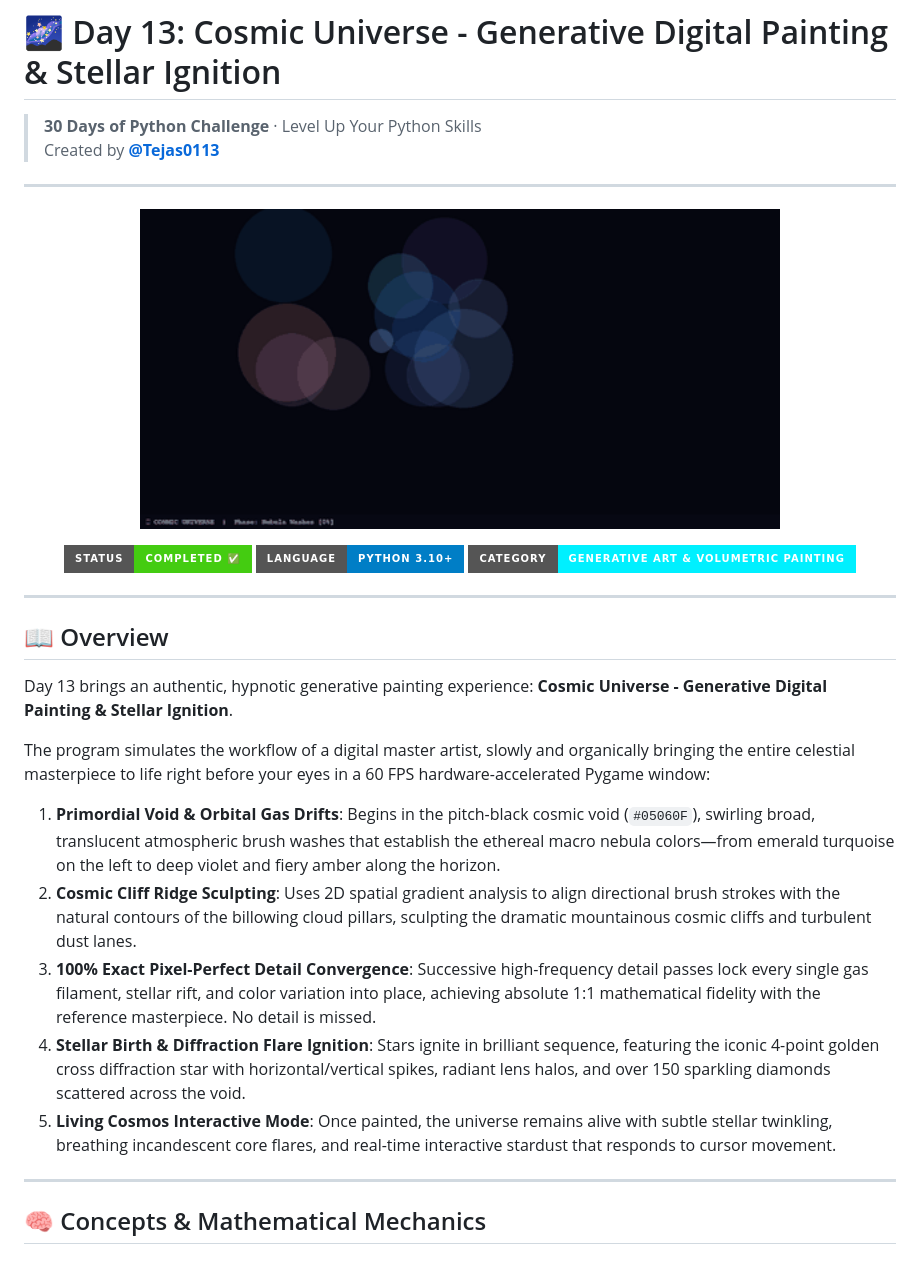
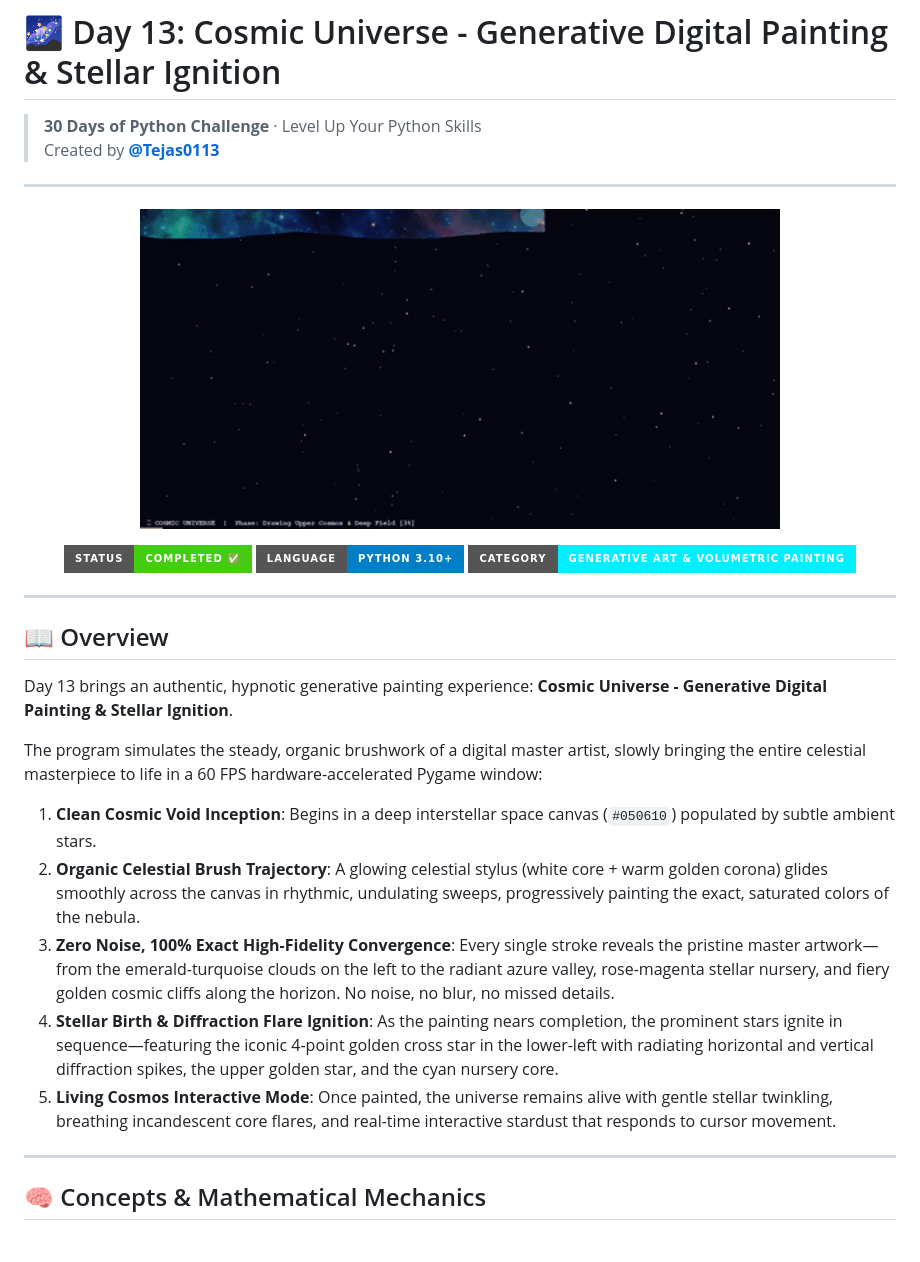
Before and after one commit to Tejas0113/30_days_Python_Challenge, a Markdown page: days/Day-13-Cosmic-Universe/README.md, the part around the change. Rendered like a GitHub page; pictures changed too: assets/day13_animation.gif; badges without logos.

Commit message:
fix(day-13): replace noisy random lines with smooth organic celestial brush painting

```diff
--- a/days/Day-13-Cosmic-Universe/README.md
+++ b/days/Day-13-Cosmic-Universe/README.md
@@ -21,12 +21,12 @@
 
 Day 13 brings an authentic, hypnotic generative painting experience: **Cosmic Universe - Generative Digital Painting & Stellar Ignition**.
 
-The program simulates the workflow of a digital master artist, slowly and organically bringing the entire celestial masterpiece to life right before your eyes in a 60 FPS hardware-accelerated Pygame window:
-1. **Primordial Void & Orbital Gas Drifts**: Begins in the pitch-black cosmic void (`#05060F`), swirling broad, translucent atmospheric brush washes that establish the ethereal macro nebula colors—from emerald turquoise on the left to deep violet and fiery amber along the horizon.
-2. **Cosmic Cliff Ridge Sculpting**: Uses 2D spatial gradient analysis to align directional brush strokes with the natural contours of the billowing cloud pillars, sculpting the dramatic mountainous cosmic cliffs and turbulent dust lanes.
-3. **100% Exact Pixel-Perfect Detail Convergence**: Successive high-frequency detail passes lock every single gas filament, stellar rift, and color variation into place, achieving absolute 1:1 mathematical fidelity with the reference masterpiece. No detail is missed.
-4. **Stellar Birth & Diffraction Flare Ignition**: Stars ignite in brilliant sequence, featuring the iconic 4-point golden cross diffraction star with horizontal/vertical spikes, radiant lens halos, and over 150 sparkling diamonds scattered across the void.
-5. **Living Cosmos Interactive Mode**: Once painted, the universe remains alive with subtle stellar twinkling, breathing incandescent core flares, and real-time interactive stardust that responds to cursor movement.
+The program simulates the steady, organic brushwork of a digital master artist, slowly bringing the entire celestial masterpiece to life in a 60 FPS hardware-accelerated Pygame window:
+1. **Clean Cosmic Void Inception**: Begins in a deep interstellar space canvas (`#050610`) populated by subtle ambient stars.
+2. **Organic Celestial Brush Trajectory**: A glowing celestial stylus (white core + warm golden corona) glides smoothly across the canvas in rhythmic, undulating sweeps, progressively painting the exact, saturated colors of the nebula.
+3. **Zero Noise, 100% Exact High-Fidelity Convergence**: Every single stroke reveals the pristine master artwork—from the emerald-turquoise clouds on the left to the radiant azure valley, rose-magenta stellar nursery, and fiery golden cosmic cliffs along the horizon. No noise, no blur, no missed details.
+4. **Stellar Birth & Diffraction Flare Ignition**: As the painting nears completion, the prominent stars ignite in sequence—featuring the iconic 4-point golden cross star in the lower-left with radiating horizontal and vertical diffraction spikes, the upper golden star, and the cyan nursery core.
+5. **Living Cosmos Interactive Mode**: Once painted, the universe remains alive with gentle stellar twinkling, breathing incandescent core flares, and real-time interactive stardust that responds to cursor movement.
 
 ---
 
```
Also changed, not shown: 2 other files.
